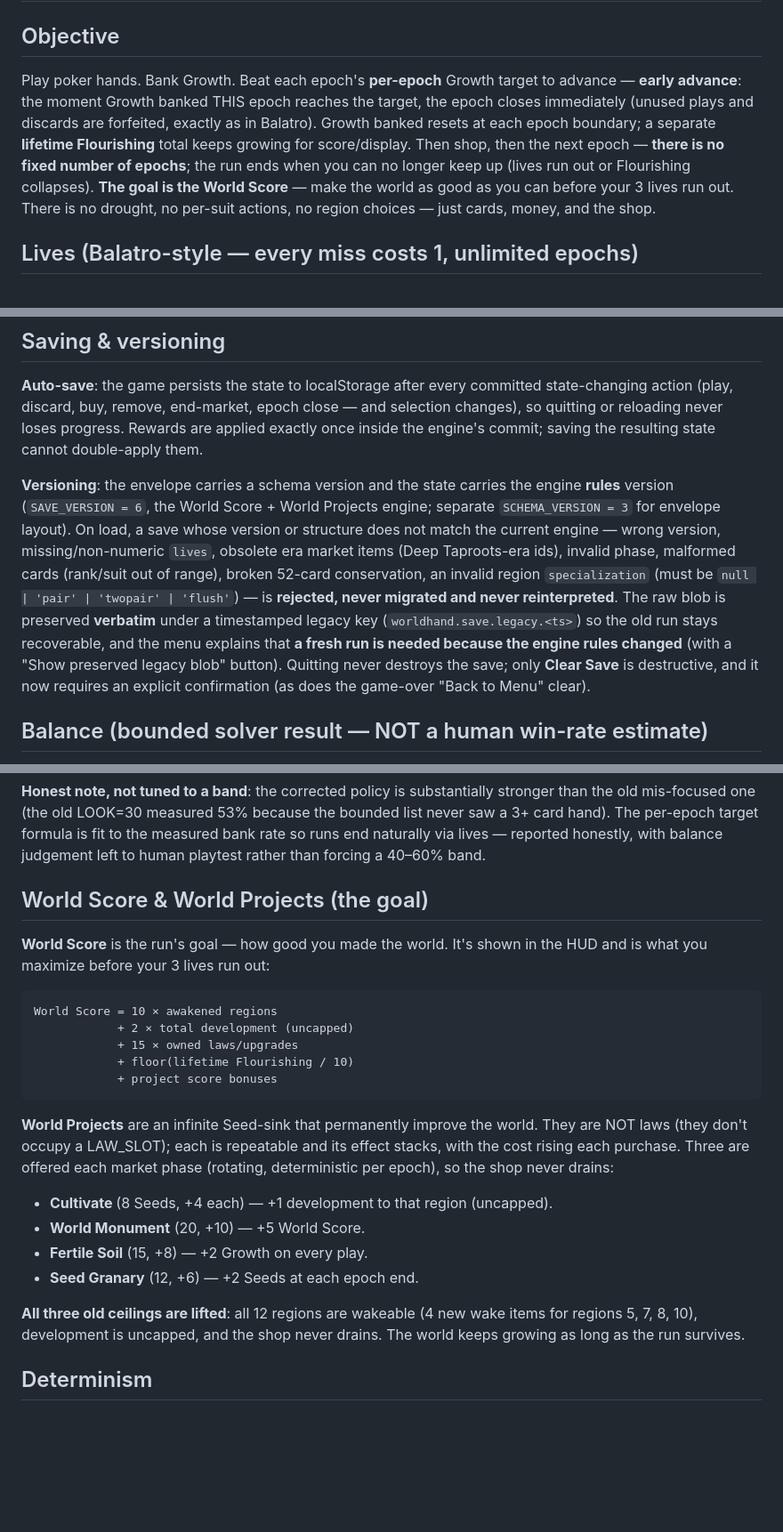
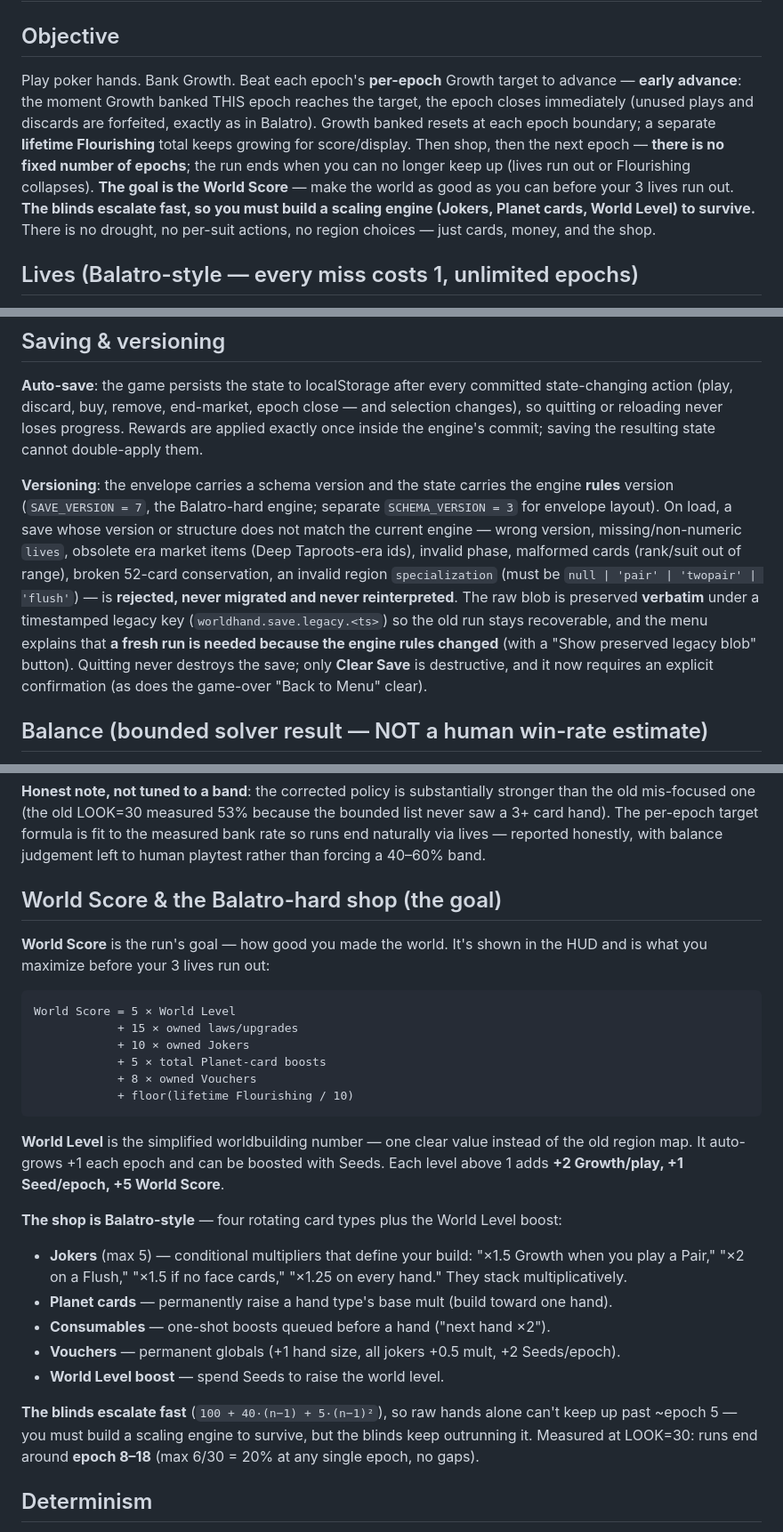
Before and after one commit to Figo5/worldhand, a Markdown page: RULES.md, 3 parts joined by grey strips. Shown: that part at 89% size. Drawn GitHub-style; blank space fills up the shorter version.

````diff
--- a/RULES.md
+++ b/RULES.md
@@ -2,7 +2,7 @@
 
 ## Objective
 
-Play poker hands. Bank Growth. Beat each epoch's **per-epoch** Growth target to advance — **early advance**: the moment Growth banked THIS epoch reaches the target, the epoch closes immediately (unused plays and discards are forfeited, exactly as in Balatro). Growth banked resets at each epoch boundary; a separate **lifetime Flourishing** total keeps growing for score/display. Then shop, then the next epoch — **there is no fixed number of epochs**; the run ends when you can no longer keep up (lives run out or Flourishing collapses). **The goal is the World Score** — make the world as good as you can before your 3 lives run out. There is no drought, no per-suit actions, no region choices — just cards, money, and the shop.
+Play poker hands. Bank Growth. Beat each epoch's **per-epoch** Growth target to advance — **early advance**: the moment Growth banked THIS epoch reaches the target, the epoch closes immediately (unused plays and discards are forfeited, exactly as in Balatro). Growth banked resets at each epoch boundary; a separate **lifetime Flourishing** total keeps growing for score/display. Then shop, then the next epoch — **there is no fixed number of epochs**; the run ends when you can no longer keep up (lives run out or Flourishing collapses). **The goal is the World Score** — make the world as good as you can before your 3 lives run out. **The blinds escalate fast, so you must build a scaling engine (Jokers, Planet cards, World Level) to survive.** There is no drought, no per-suit actions, no region choices — just cards, money, and the shop.
 
 ## Lives (Balatro-style — every miss costs 1, unlimited epochs)
 
@@ -109,7 +109,7 @@ nominal earned = ceil(Growth × SEEDS_PER_GROWTH)    SEEDS_PER_GROWTH = 1/4
 
 **Auto-save**: the game persists the state to localStorage after every committed state-changing action (play, discard, buy, remove, end-market, epoch close — and selection changes), so quitting or reloading never loses progress. Rewards are applied exactly once inside the engine's commit; saving the resulting state cannot double-apply them.
 
-**Versioning**: the envelope carries a schema version and the state carries the engine **rules** version (`SAVE_VERSION = 6`, the World Score + World Projects engine; separate `SCHEMA_VERSION = 3` for envelope layout). On load, a save whose version or structure does not match the current engine — wrong version, missing/non-numeric `lives`, obsolete era market items (Deep Taproots-era ids), invalid phase, malformed cards (rank/suit out of range), broken 52-card conservation, an invalid region `specialization` (must be `null | 'pair' | 'twopair' | 'flush'`) — is **rejected, never migrated and never reinterpreted**. The raw blob is preserved **verbatim** under a timestamped legacy key (`worldhand.save.legacy.<ts>`) so the old run stays recoverable, and the menu explains that **a fresh run is needed because the engine rules changed** (with a "Show preserved legacy blob" button). Quitting never destroys the save; only **Clear Save** is destructive, and it now requires an explicit confirmation (as does the game-over "Back to Menu" clear).
+**Versioning**: the envelope carries a schema version and the state carries the engine **rules** version (`SAVE_VERSION = 7`, the Balatro-hard engine; separate `SCHEMA_VERSION = 3` for envelope layout). On load, a save whose version or structure does not match the current engine — wrong version, missing/non-numeric `lives`, obsolete era market items (Deep Taproots-era ids), invalid phase, malformed cards (rank/suit out of range), broken 52-card conservation, an invalid region `specialization` (must be `null | 'pair' | 'twopair' | 'flush'`) — is **rejected, never migrated and never reinterpreted**. The raw blob is preserved **verbatim** under a timestamped legacy key (`worldhand.save.legacy.<ts>`) so the old run stays recoverable, and the menu explains that **a fresh run is needed because the engine rules changed** (with a "Show preserved legacy blob" button). Quitting never destroys the save; only **Clear Save** is destructive, and it now requires an explicit confirmation (as does the game-over "Back to Menu" clear).
 
 ## Balance (bounded solver result — NOT a human win-rate estimate)
 
@@ -135,26 +135,30 @@ The per-epoch target formula measures on the eval-* set (calibration set in pare
 
 **Honest note, not tuned to a band**: the corrected policy is substantially stronger than the old mis-focused one (the old LOOK=30 measured 53% because the bounded list never saw a 3+ card hand). The per-epoch target formula is fit to the measured bank rate so runs end naturally via lives — reported honestly, with balance judgement left to human playtest rather than forcing a 40–60% band.
 
-## World Score & World Projects (the goal)
+## World Score & the Balatro-hard shop (the goal)
 
 **World Score** is the run's goal — how good you made the world. It's shown in the HUD and is what you maximize before your 3 lives run out:
 
 ```
-World Score = 10 × awakened regions
-            + 2 × total development (uncapped)
+World Score = 5 × World Level
             + 15 × owned laws/upgrades
+            + 10 × owned Jokers
+            + 5 × total Planet-card boosts
+            + 8 × owned Vouchers
             + floor(lifetime Flourishing / 10)
-            + project score bonuses
 ```
 
-**World Projects** are an infinite Seed-sink that permanently improve the world. They are NOT laws (they don't occupy a LAW_SLOT); each is repeatable and its effect stacks, with the cost rising each purchase. Three are offered each market phase (rotating, deterministic per epoch), so the shop never drains:
+**World Level** is the simplified worldbuilding number — one clear value instead of the old region map. It auto-grows +1 each epoch and can be boosted with Seeds. Each level above 1 adds **+2 Growth/play, +1 Seed/epoch, +5 World Score**.
 
-- **Cultivate <region>** (8 Seeds, +4 each) — +1 development to that region (uncapped).
-- **World Monument** (20, +10) — +5 World Score.
-- **Fertile Soil** (15, +8) — +2 Growth on every play.
-- **Seed Granary** (12, +6) — +2 Seeds at each epoch end.
+**The shop is Balatro-style** — four rotating card types plus the World Level boost:
 
-**All three old ceilings are lifted**: all 12 regions are wakeable (4 new wake items for regions 5, 7, 8, 10), development is uncapped, and the shop never drains. The world keeps growing as long as the run survives.
+- **Jokers** (max 5) — conditional multipliers that define your build: "×1.5 Growth when you play a Pair," "×2 on a Flush," "×1.5 if no face cards," "×1.25 on every hand." They stack multiplicatively.
+- **Planet cards** — permanently raise a hand type's base mult (build toward one hand).
+- **Consumables** — one-shot boosts queued before a hand ("next hand ×2").
+- **Vouchers** — permanent globals (+1 hand size, all jokers +0.5 mult, +2 Seeds/epoch).
+- **World Level boost** — spend Seeds to raise the world level.
+
+**The blinds escalate fast** (`100 + 40·(n−1) + 5·(n−1)²`), so raw hands alone can't keep up past ~epoch 5 — you must build a scaling engine to survive, but the blinds keep outrunning it. Measured at LOOK=30: runs end around **epoch 8–18** (max 6/30 = 20% at any single epoch, no gaps).
 
 ## Determinism
 
````
Also changed, not shown: README.md (+1 -1 lines), shots/after-1280-map.png, shots/after-1280-selected.png, shots/after-narrow-map.png, shots/after-narrow-selected.png, 6 other files.
